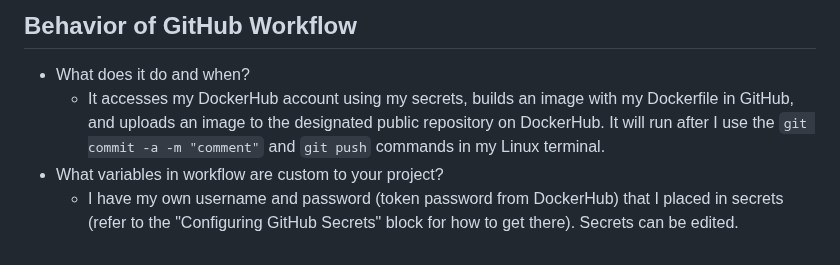
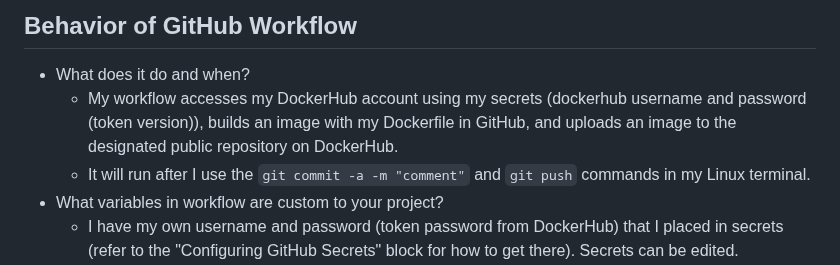
Before and after one commit to WSU-kduncan/3120-cicd-iwatsukikevin, a Markdown page: README-CI.md, the part around the change. Rendered like a GitHub page.

```diff
--- a/README-CI.md
+++ b/README-CI.md
@@ -59,7 +59,8 @@
   - My DockerHub user name (tagged as DOCKER_USERNAME) and password (tagged as DOCKER_PASSWORD).
 ## Behavior of GitHub Workflow
 - What does it do and when?
-  - It accesses my DockerHub account using my secrets, builds an image with my Dockerfile in GitHub, and uploads an image to the designated public repository on DockerHub. It will run after I use the `git commit -a -m "comment"` and `git push` commands in my Linux terminal.
+  - My workflow accesses my DockerHub account using my secrets (dockerhub username and password (token version)), builds an image with my Dockerfile in GitHub, and uploads an image to the designated public repository on DockerHub.
+  - It will run after I use the `git commit -a -m "comment"` and `git push` commands in my Linux terminal.
 - What variables in workflow are custom to your project?
   - I have my own username and password (token password from DockerHub) that I placed in secrets (refer to the "Configuring GitHub Secrets" block for how to get there). Secrets can be edited.
   - In the build-push action block, I used a folder I created ("dockerbuild") for a context line so my workflow will know where my Dockerfile is.
```
